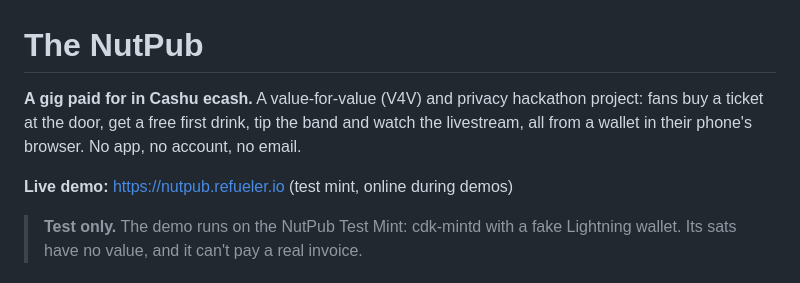
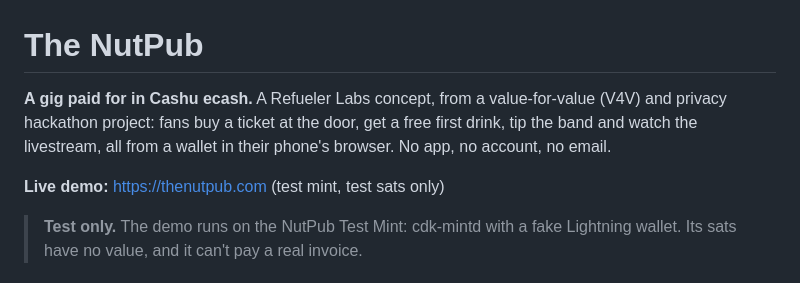
Before and after one commit to rajesh-taylor/nutpub, a Markdown page: README.md, the part around the change. GitHub-like rendering.

Commit message:
Move to thenutpub.com; clean-up: stretch goal counts tonight, /demo forwards to Show setup, phone tidy-ups; README and NEXT for after the call

```diff
--- a/README.md
+++ b/README.md
@@ -1,8 +1,8 @@
 # The NutPub
 
-**A gig paid for in Cashu ecash.** A value-for-value (V4V) and privacy hackathon project: fans buy a ticket at the door, get a free first drink, tip the band and watch the livestream, all from a wallet in their phone's browser. No app, no account, no email.
+**A gig paid for in Cashu ecash.** A Refueler Labs concept, from a value-for-value (V4V) and privacy hackathon project: fans buy a ticket at the door, get a free first drink, tip the band and watch the livestream, all from a wallet in their phone's browser. No app, no account, no email.
 
-**Live demo:** https://nutpub.refueler.io (test mint, online during demos)
+**Live demo:** https://thenutpub.com (test mint, test sats only)
 
 > **Test only.** The demo runs on the NutPub Test Mint: cdk-mintd with a fake Lightning wallet. Its sats have no value, and it can't pay a real invoice.
 
```
Also changed, not shown: NEXT.md (+6 -0 lines).
